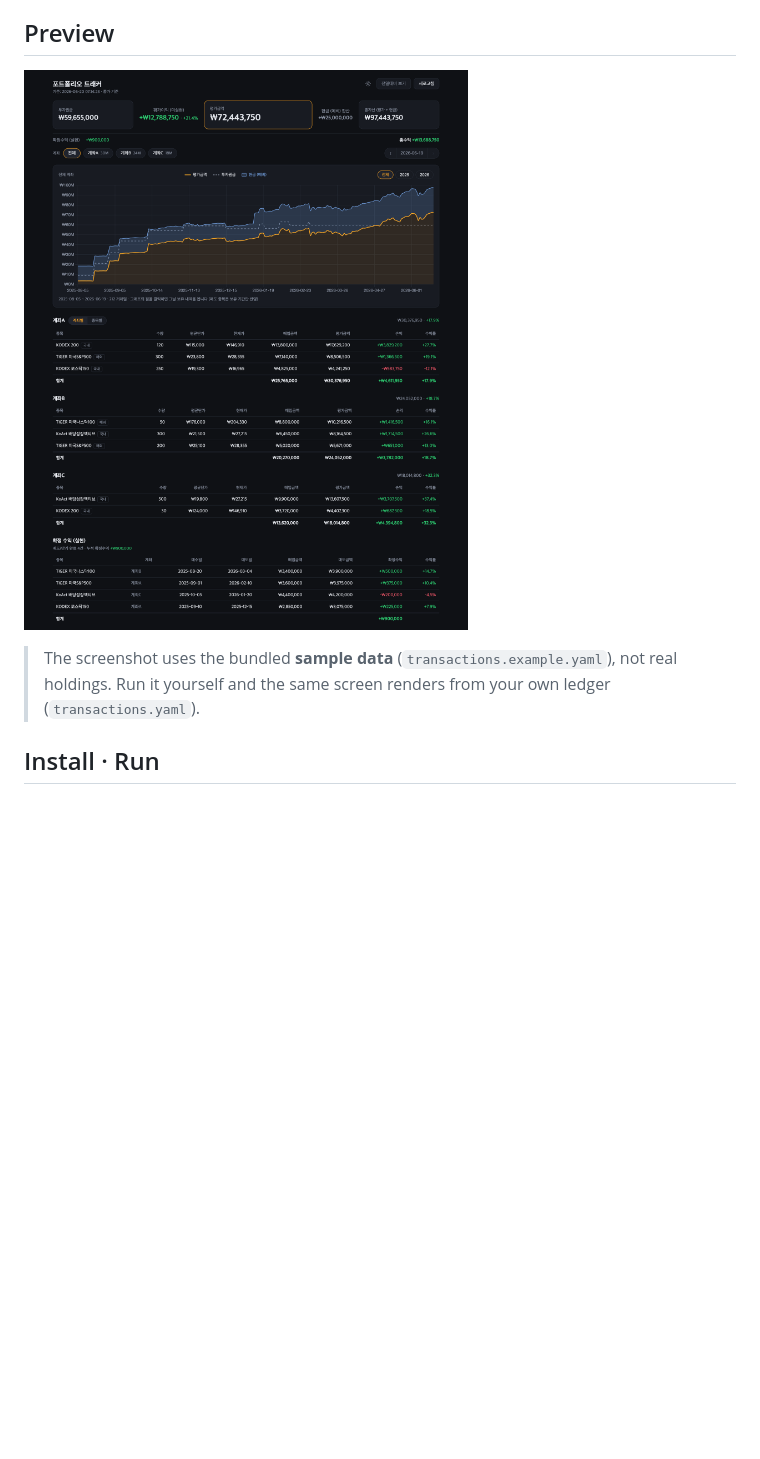
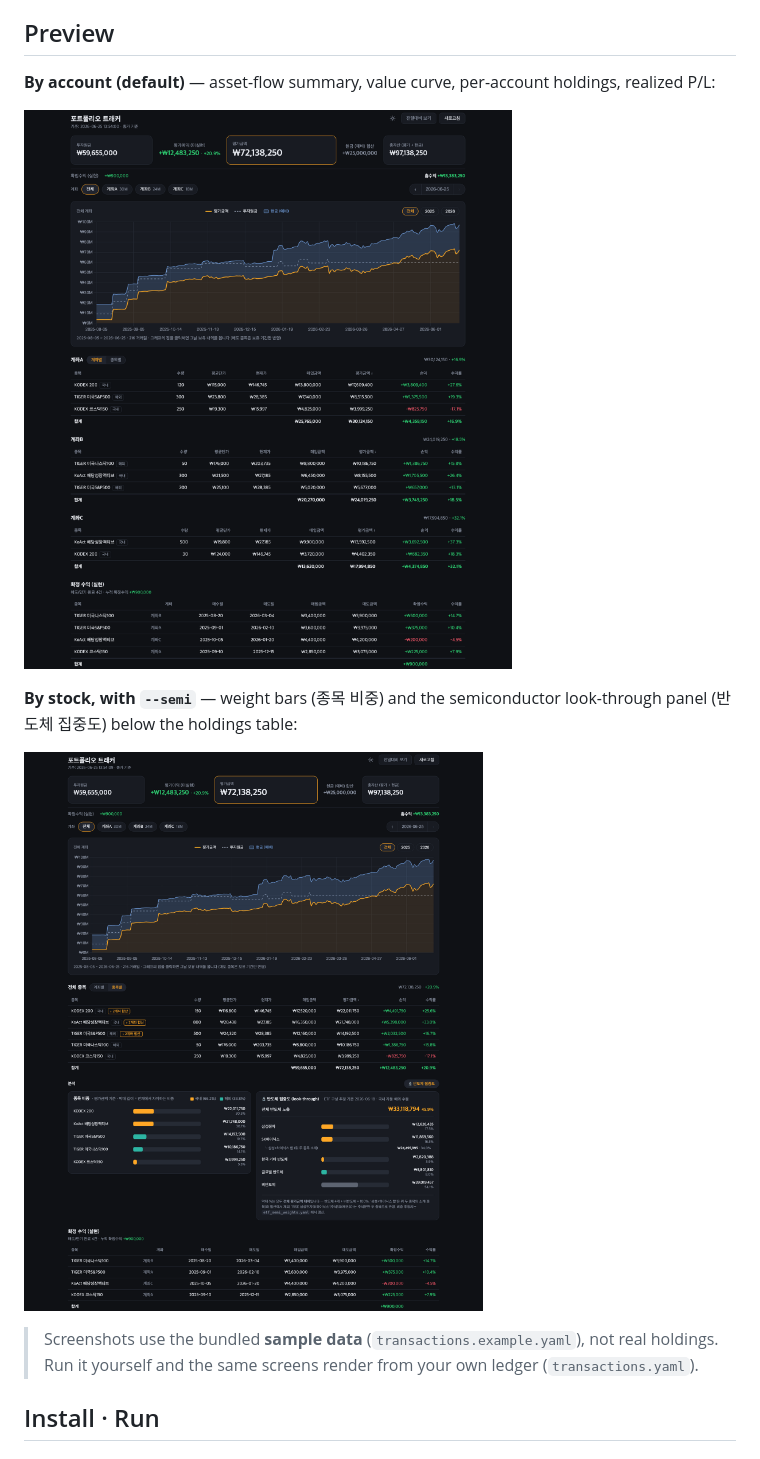
Before and after one commit to beingcognitive/stock_portfolio, a Markdown page: README.md, the part around the change. Rendered like a GitHub page; pictures changed too: docs/screenshot-semi.png (added), docs/screenshot.png; blank space fills up the shorter version.

Commit message:
docs: add by-stock + --semi screenshot, refresh by-account shot
- README Preview: two screenshots (계좌별 default / 종목별 with --semi)
- regenerate both from sample data (transactions.example.yaml)
- etf_semi_weights.yaml: cover sample's overseas ETFs (133690, 360750)
  so the semiconductor look-through renders on the bundled sample too

Co-Authored-By: Claude Opus 4.8 (1M context) <noreply@anthropic.com>

```diff
--- a/README.md
+++ b/README.md
@@ -10,10 +10,17 @@ valuation, realized P/L, and a daily market-value curve from your first purchase
 
 ## Preview
 
-![Portfolio dashboard](docs/screenshot.png)
+**By account (default)** — asset-flow summary, value curve, per-account holdings, realized P/L:
 
-> The screenshot uses the bundled **sample data** (`transactions.example.yaml`), not real holdings.
-> Run it yourself and the same screen renders from your own ledger (`transactions.yaml`).
+![Portfolio dashboard — by account](docs/screenshot.png)
+
+**By stock, with `--semi`** — weight bars (종목 비중) and the semiconductor look-through panel
+(반도체 집중도) below the holdings table:
+
+![Portfolio dashboard — by stock + semiconductor look-through](docs/screenshot-semi.png)
+
+> Screenshots use the bundled **sample data** (`transactions.example.yaml`), not real holdings.
+> Run it yourself and the same screens render from your own ledger (`transactions.yaml`).
 
 ## Install · Run
 
```
Also changed, not shown: 1 other file.
